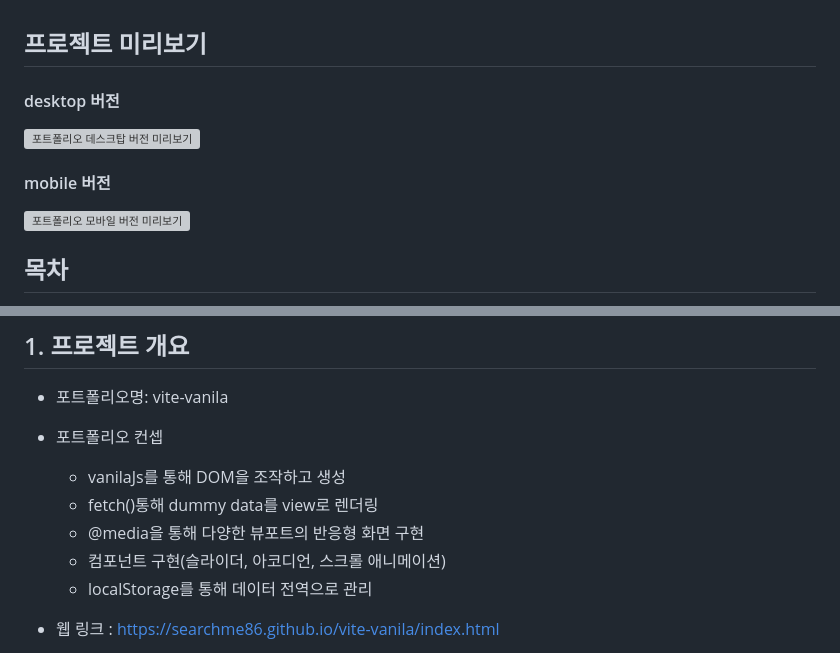
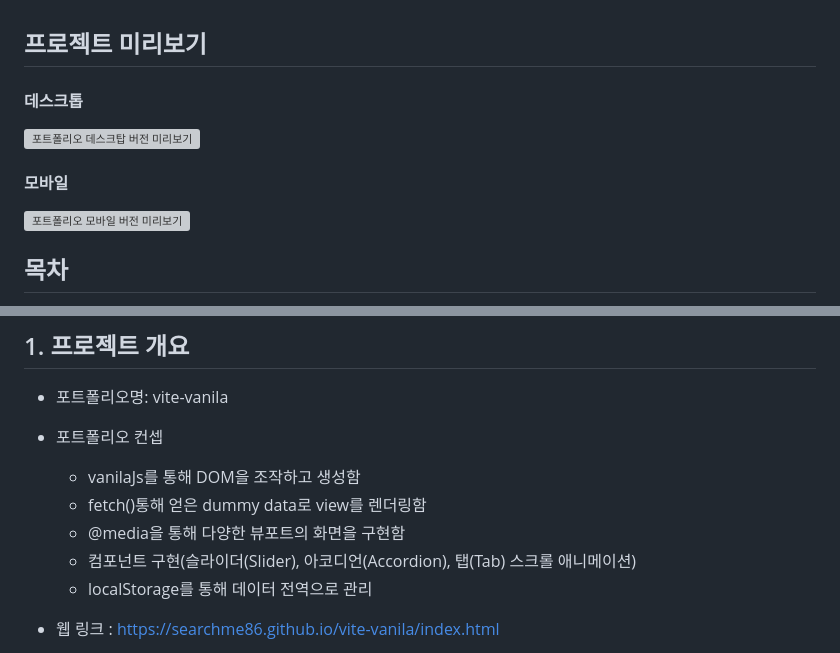
Before and after one commit to searchme86/vite-vanila, a Markdown page: README.md, 2 parts joined by grey strips. GitHub-like rendering; grey boxes are pictures that could not be loaded.

```diff
--- a/README.md
+++ b/README.md
@@ -1,10 +1,10 @@
 ## 프로젝트 미리보기
 
-#### desktop 버전
+#### 데스크톱
 
 [![포트폴리오 데스크탑 버전 미리보기](https://img.youtube.com/vi/6onRTOI-L7o/0.jpg)](https://www.youtube.com/watch?v=6onRTOI-L7o)
 
-#### mobile 버전
+#### 모바일
 
 [![포트폴리오 모바일 버전 미리보기](https://img.youtube.com/vi/z4l7uYjj4Vs/0.jpg)](https://www.youtube.com/watch?v=z4l7uYjj4Vs)
 
@@ -29,10 +29,10 @@
 - 포트폴리오명: vite-vanila
 - 포트폴리오 컨셉
 
-  - vanilaJs를 통해 DOM을 조작하고 생성
-  - fetch()통해 dummy data를 view로 렌더링
-  - @media을 통해 다양한 뷰포트의 반응형 화면 구현
-  - 컴포넌트 구현(슬라이더, 아코디언, 스크롤 애니메이션)
+  - vanilaJs를 통해 DOM을 조작하고 생성함
+  - fetch()통해 얻은 dummy data로 view를 렌더링함
+  - @media을 통해 다양한 뷰포트의 화면을 구현함
+  - 컴포넌트 구현(슬라이더(Slider), 아코디언(Accordion), 탭(Tab) 스크롤 애니메이션)
   - localStorage를 통해 데이터 전역으로 관리
 
 - 웹 링크 : [https://searchme86.github.io/vite-vanila/index.html](https://searchme86.github.io/vite-vanila/index.html)
```
Also changed, not shown: other parts of README.md (+78 -4 lines).
